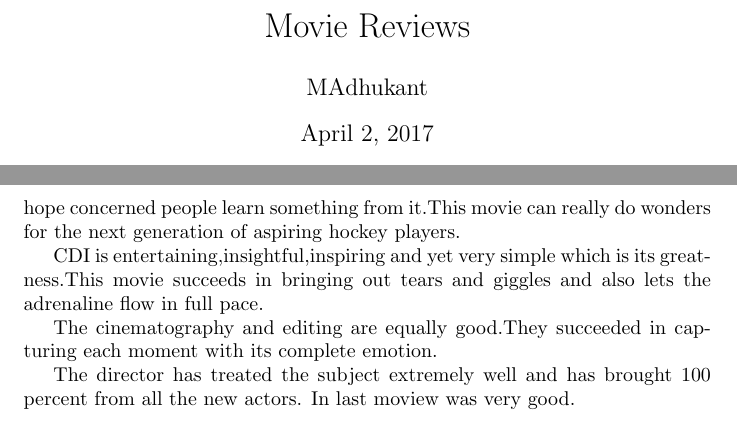
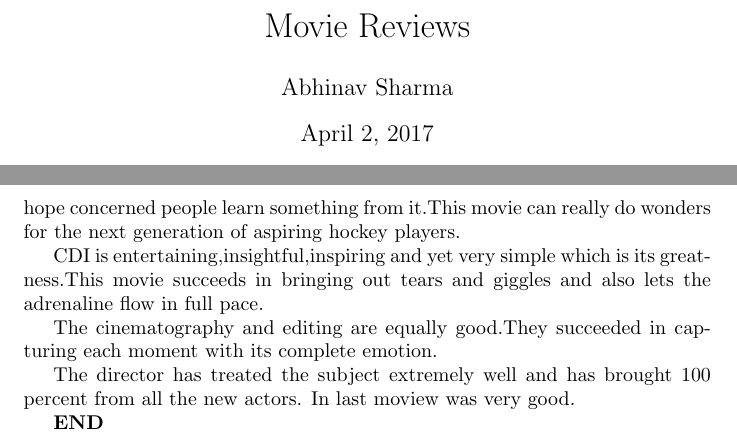
Before and after one commit to mkant956/cs251-git, a LaTeX document (review1.tex): two parts of pages 1 and 2 of 2, joined at a grey line, cut so that both start at the same text. Compiled offline with pdfLaTeX.

Commit message:
mk commits

```diff
--- a/review1.tex
+++ b/review1.tex
@@ -2,8 +2,6 @@
 
 \title{Movie Reviews}
 \author{Abhinav Sharma}
-\author{MAdhukant}
-\date
 
 \begin{document}
 
@@ -35,4 +33,6 @@ The cinematography and editing are equally good.They succeeded in capturing each
 
 The director has treated the subject extremely well and has brought 100 percent from all the new actors.
 In last moview was very good.
+
+\textbf{END}
 \end{document}
```
